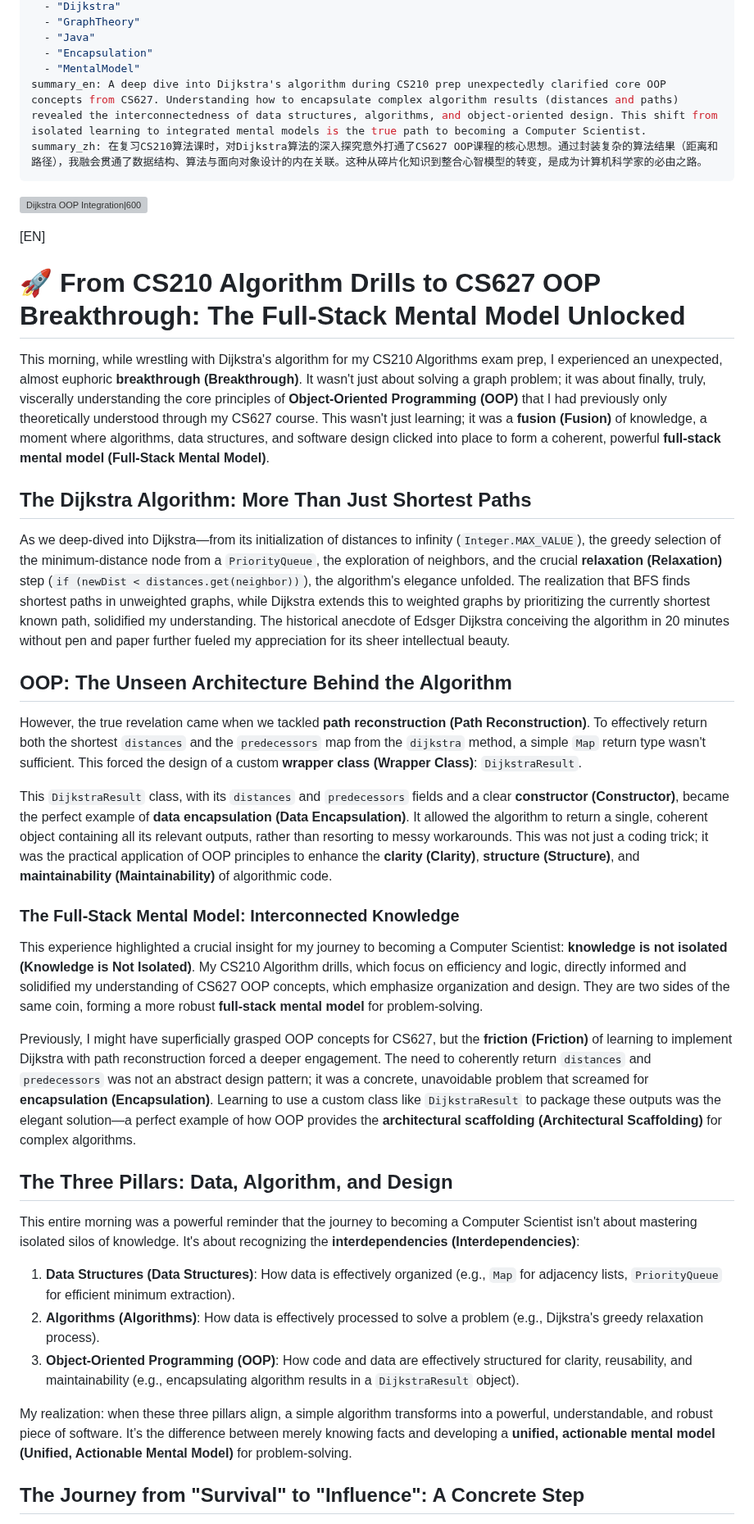
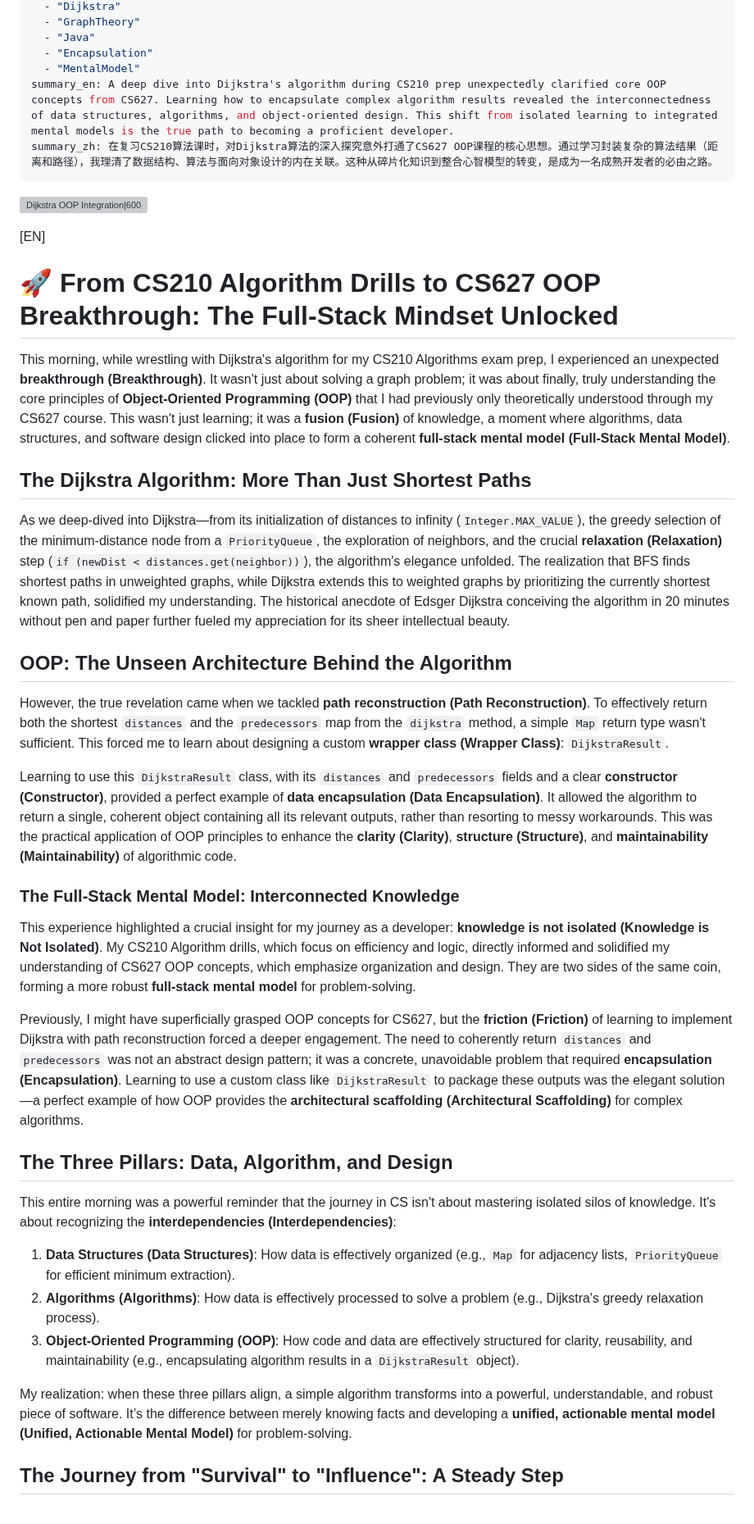
Before and after one commit to 22abad/flowStates, a Markdown page: posts/20251222dijkstraOOP.md, the part around one of its changes. Shown at 82% size. GitHub-like rendering; grey boxes are pictures that could not be loaded.

```diff
--- a/posts/20251222dijkstraOOP.md
+++ b/posts/20251222dijkstraOOP.md
@@ -12,8 +12,8 @@ tags:
   - "Java"
   - "Encapsulation"
   - "MentalModel"
-summary_en: A deep dive into Dijkstra's algorithm during CS210 prep unexpectedly clarified core OOP concepts from CS627. Understanding how to encapsulate complex algorithm results (distances and paths) revealed the interconnectedness of data structures, algorithms, and object-oriented design. This shift from isolated learning to integrated mental models is the true path to becoming a Computer Scientist.
-summary_zh: 在复习CS210算法课时，对Dijkstra算法的深入探究意外打通了CS627 OOP课程的核心思想。通过封装复杂的算法结果（距离和路径），我融会贯通了数据结构、算法与面向对象设计的内在关联。这种从碎片化知识到整合心智模型的转变，是成为计算机科学家的必由之路。
+summary_en: A deep dive into Dijkstra's algorithm during CS210 prep unexpectedly clarified core OOP concepts from CS627. Learning how to encapsulate complex algorithm results revealed the interconnectedness of data structures, algorithms, and object-oriented design. This shift from isolated learning to integrated mental models is the true path to becoming a proficient developer.
+summary_zh: 在复习CS210算法课时，对Dijkstra算法的深入探究意外打通了CS627 OOP课程的核心思想。通过学习封装复杂的算法结果（距离和路径），我理清了数据结构、算法与面向对象设计的内在关联。这种从碎片化知识到整合心智模型的转变，是成为一名成熟开发者的必由之路。
 ---
 
 <!-- Image Prompt: A highly conceptual and minimalist image depicting a glowing, interconnected network graph (representing Dijkstra's algorithm and graph theory) at the center. Surrounding and subtly influencing it are abstract, flowing shapes that symbolize object-oriented programming (OOP) principles like encapsulation and modularity. In the background, a subtle, ethereal representation of a human brain with light emanating from the prefrontal cortex, signifying deep understanding and integrated knowledge. The color palette is cool blues, subtle purples, and warm gold accents. Cinematic, high-tech, intellectual, minimalist. --ar 16:9 --v 6.0 -->
@@ -22,9 +22,9 @@ summary_zh: 在复习CS210算法课时，对Dijkstra算法的深入探究意外
 
 [EN]
 
-# 🚀 From CS210 Algorithm Drills to CS627 OOP Breakthrough: The Full-Stack Mental Model Unlocked
+# 🚀 From CS210 Algorithm Drills to CS627 OOP Breakthrough: The Full-Stack Mindset Unlocked
 
-This morning, while wrestling with Dijkstra's algorithm for my CS210 Algorithms exam prep, I experienced an unexpected, almost euphoric **breakthrough (Breakthrough)**. It wasn't just about solving a graph problem; it was about finally, truly, viscerally understanding the core principles of **Object-Oriented Programming (OOP)** that I had previously only theoretically understood through my CS627 course. This wasn't just learning; it was a **fusion (Fusion)** of knowledge, a moment where algorithms, data structures, and software design clicked into place to form a coherent, powerful **full-stack mental model (Full-Stack Mental Model)**.
+This morning, while wrestling with Dijkstra's algorithm for my CS210 Algorithms exam prep, I experienced an unexpected **breakthrough (Breakthrough)**. It wasn't just about solving a graph problem; it was about finally, truly understanding the core principles of **Object-Oriented Programming (OOP)** that I had previously only theoretically understood through my CS627 course. This wasn't just learning; it was a **fusion (Fusion)** of knowledge, a moment where algorithms, data structures, and software design clicked into place to form a coherent **full-stack mental model (Full-Stack Mental Model)**.
 
 ## The Dijkstra Algorithm: More Than Just Shortest Paths
 
@@ -32,19 +32,19 @@ As we deep-dived into Dijkstra—from its initialization of distances to infinit
 
 ## OOP: The Unseen Architecture Behind the Algorithm
 
-However, the true revelation came when we tackled **path reconstruction (Path Reconstruction)**. To effectively return both the shortest `distances` and the `predecessors` map from the `dijkstra` method, a simple `Map` return type wasn't sufficient. This forced the design of a custom **wrapper class (Wrapper Class)**: `DijkstraResult`.
+However, the true revelation came when we tackled **path reconstruction (Path Reconstruction)**. To effectively return both the shortest `distances` and the `predecessors` map from the `dijkstra` method, a simple `Map` return type wasn't sufficient. This forced me to learn about designing a custom **wrapper class (Wrapper Class)**: `DijkstraResult`.
 
-This `DijkstraResult` class, with its `distances` and `predecessors` fields and a clear **constructor (Constructor)**, became the perfect example of **data encapsulation (Data Encapsulation)**. It allowed the algorithm to return a single, coherent object containing all its relevant outputs, rather than resorting to messy workarounds. This was not just a coding trick; it was the practical application of OOP principles to enhance the **clarity (Clarity)**, **structure (Structure)**, and **maintainability (Maintainability)** of algorithmic code.
+Learning to use this `DijkstraResult` class, with its `distances` and `predecessors` fields and a clear **constructor (Constructor)**, provided a perfect example of **data encapsulation (Data Encapsulation)**. It allowed the algorithm to return a single, coherent object containing all its relevant outputs, rather than resorting to messy workarounds. This was the practical application of OOP principles to enhance the **clarity (Clarity)**, **structure (Structure)**, and **maintainability (Maintainability)** of algorithmic code.
 
 ### The Full-Stack Mental Model: Interconnected Knowledge
 
-This experience highlighted a crucial insight for my journey to becoming a Computer Scientist: **knowledge is not isolated (Knowledge is Not Isolated)**. My CS210 Algorithm drills, which focus on efficiency and logic, directly informed and solidified my understanding of CS627 OOP concepts, which emphasize organization and design. They are two sides of the same coin, forming a more robust **full-stack mental model** for problem-solving.
+This experience highlighted a crucial insight for my journey as a developer: **knowledge is not isolated (Knowledge is Not Isolated)**. My CS210 Algorithm drills, which focus on efficiency and logic, directly informed and solidified my understanding of CS627 OOP concepts, which emphasize organization and design. They are two sides of the same coin, forming a more robust **full-stack mental model** for problem-solving.
 
-Previously, I might have superficially grasped OOP concepts for CS627, but the **friction (Friction)** of learning to implement Dijkstra with path reconstruction forced a deeper engagement. The need to coherently return `distances` and `predecessors` was not an abstract design pattern; it was a concrete, unavoidable problem that screamed for **encapsulation (Encapsulation)**. Learning to use a custom class like `DijkstraResult` to package these outputs was the elegant solution—a perfect example of how OOP provides the **architectural scaffolding (Architectural Scaffolding)** for complex algorithms.
+Previously, I might have superficially grasped OOP concepts for CS627, but the **friction (Friction)** of learning to implement Dijkstra with path reconstruction forced a deeper engagement. The need to coherently return `distances` and `predecessors` was not an abstract design pattern; it was a concrete, unavoidable problem that required **encapsulation (Encapsulation)**. Learning to use a custom class like `DijkstraResult` to package these outputs was the elegant solution—a perfect example of how OOP provides the **architectural scaffolding (Architectural Scaffolding)** for complex algorithms.
 
 ## The Three Pillars: Data, Algorithm, and Design
 
-This entire morning was a powerful reminder that the journey to becoming a Computer Scientist isn't about mastering isolated silos of knowledge. It's about recognizing the **interdependencies (Interdependencies)**:
+This entire morning was a powerful reminder that the journey in CS isn't about mastering isolated silos of knowledge. It's about recognizing the **interdependencies (Interdependencies)**:
 
 1.  **Data Structures (Data Structures)**: How data is effectively organized (e.g., `Map` for adjacency lists, `PriorityQueue` for efficient minimum extraction).
 2.  **Algorithms (Algorithms)**: How data is effectively processed to solve a problem (e.g., Dijkstra's greedy relaxation process).
@@ -52,5 +52,5 @@ This entire morning was a powerful reminder that the journey to becoming a Compu
 
 My realization: when these three pillars align, a simple algorithm transforms into a powerful, understandable, and robust piece of software. It’s the difference between merely knowing facts and developing a **unified, actionable mental model (Unified, Actionable Mental Model)** for problem-solving.
 
-## The Journey from "Survival" to "Influence": A Concrete Step
+## The Journey from "Survival" to "Influence": A Steady Step
 
```
Also changed, not shown: other parts of posts/20251222dijkstraOOP.md (+8 -8 lines).
